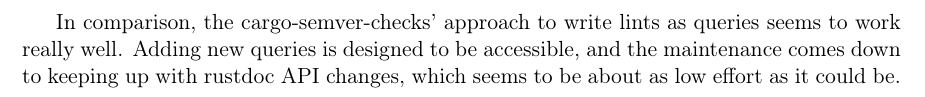
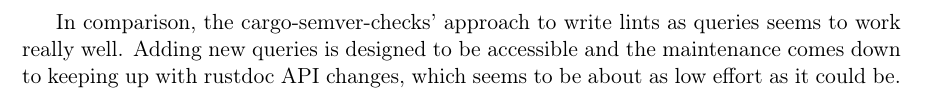
Before and after one commit to tonowak/bachelors-thesis, a LaTeX thesis (thesis-en.tex): part of page 17 of 33, cut so that both start at the same text. Compiled offline with pdfLaTeX.

Commit message:
Update thesis-en.tex

```diff
--- a/thesis-en.tex
+++ b/thesis-en.tex
@@ -417,7 +417,7 @@
 as it forces the user to use some specific unstable versions of the language, and the quality of error messages is limited.
 
 In comparison, the cargo-semver-checks' approach to write lints as queries seems to work really well.
-Adding new queries is designed to be accessible, and the maintenance comes down to
+Adding new queries is designed to be accessible and the maintenance comes down to
 keeping up with rustdoc API changes, which seems to be about as low effort as it could be.
 
 %%%%%%%%%%%%%%%%%%%%%%%%%%%%%%%%%%%%%%%
```
